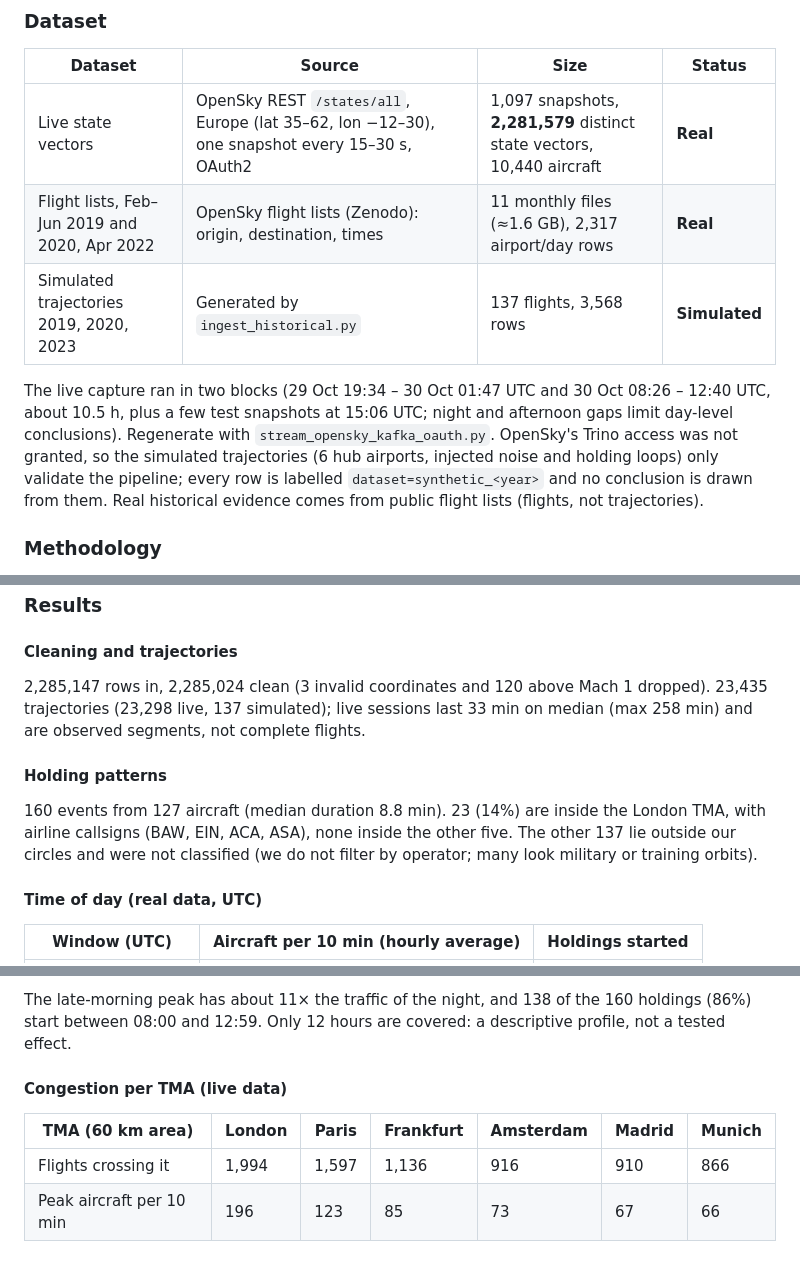
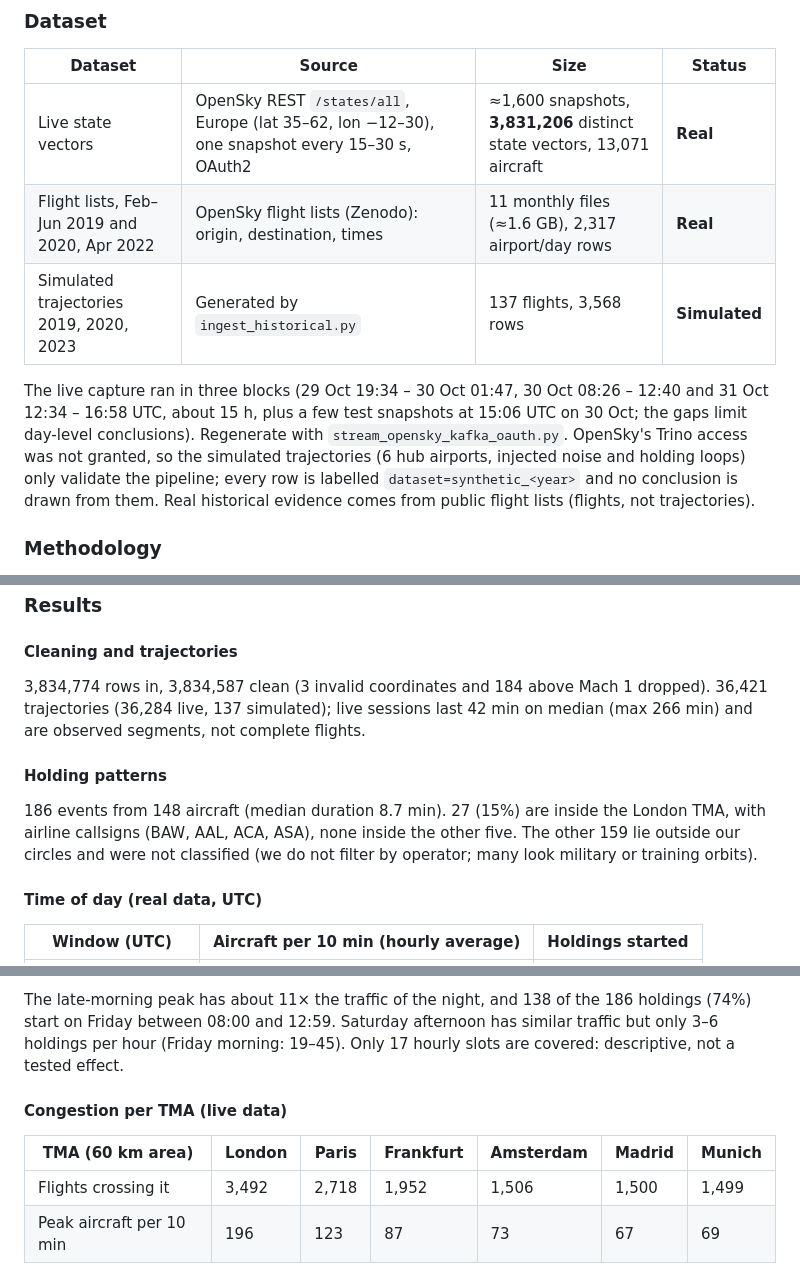
Before and after one commit to Polito9/air-traffic-project, a Markdown page: README.md, 3 parts joined by grey strips. GitHub-like rendering.

Commit message:
Update report numbers after enlarged live capture (3.8M vectors, 186 holdings)

```diff
--- a/README.md
+++ b/README.md
@@ -28,11 +28,11 @@ Repository layout and run instructions: [Project Structure](#project-structure)
 
 | Dataset | Source | Size | Status |
 |---|---|---|---|
-| Live state vectors | OpenSky REST `/states/all`, Europe (lat 35–62, lon −12–30), one snapshot every 15–30 s, OAuth2 | 1,097 snapshots, **2,281,579** distinct state vectors, 10,440 aircraft | **Real** |
+| Live state vectors | OpenSky REST `/states/all`, Europe (lat 35–62, lon −12–30), one snapshot every 15–30 s, OAuth2 | ≈1,600 snapshots, **3,831,206** distinct state vectors, 13,071 aircraft | **Real** |
 | Flight lists, Feb–Jun 2019 and 2020, Apr 2022 | OpenSky flight lists (Zenodo): origin, destination, times | 11 monthly files (≈1.6 GB), 2,317 airport/day rows | **Real** |
 | Simulated trajectories 2019, 2020, 2023 | Generated by `ingest_historical.py` | 137 flights, 3,568 rows | **Simulated** |
 
-The live capture ran in two blocks (29 Oct 19:34 – 30 Oct 01:47 UTC and 30 Oct 08:26 – 12:40 UTC, about 10.5 h, plus a few test snapshots at 15:06 UTC; night and afternoon gaps limit day-level conclusions). Regenerate with `stream_opensky_kafka_oauth.py`. OpenSky's Trino access was not granted, so the simulated trajectories (6 hub airports, injected noise and holding loops) only validate the pipeline; every row is labelled `dataset=synthetic_<year>` and no conclusion is drawn from them. Real historical evidence comes from public flight lists (flights, not trajectories).
+The live capture ran in three blocks (29 Oct 19:34 – 30 Oct 01:47, 30 Oct 08:26 – 12:40 and 31 Oct 12:34 – 16:58 UTC, about 15 h, plus a few test snapshots at 15:06 UTC on 30 Oct; the gaps limit day-level conclusions). Regenerate with `stream_opensky_kafka_oauth.py`. OpenSky's Trino access was not granted, so the simulated trajectories (6 hub airports, injected noise and holding loops) only validate the pipeline; every row is labelled `dataset=synthetic_<year>` and no conclusion is drawn from them. Real historical evidence comes from public flight lists (flights, not trajectories).
 
 ### Methodology
 
@@ -49,11 +49,11 @@ The live capture ran in two blocks (29 Oct 19:34 – 30 Oct 01:47 UTC and 30 Oct
 
 #### Cleaning and trajectories
 
-2,285,147 rows in, 2,285,024 clean (3 invalid coordinates and 120 above Mach 1 dropped). 23,435 trajectories (23,298 live, 137 simulated); live sessions last 33 min on median (max 258 min) and are observed segments, not complete flights.
+3,834,774 rows in, 3,834,587 clean (3 invalid coordinates and 184 above Mach 1 dropped). 36,421 trajectories (36,284 live, 137 simulated); live sessions last 42 min on median (max 266 min) and are observed segments, not complete flights.
 
 #### Holding patterns
 
-160 events from 127 aircraft (median duration 8.8 min). 23 (14%) are inside the London TMA, with airline callsigns (BAW, EIN, ACA, ASA), none inside the other five. The other 137 lie outside our circles and were not classified (we do not filter by operator; many look military or training orbits).
+186 events from 148 aircraft (median duration 8.7 min). 27 (15%) are inside the London TMA, with airline callsigns (BAW, AAL, ACA, ASA), none inside the other five. The other 159 lie outside our circles and were not classified (we do not filter by operator; many look military or training orbits).
 
 #### Time of day (real data, UTC)
 
@@ -65,10 +66,10 @@ The live capture ran in two blocks (29 Oct 19:34 – 30 Oct 01:47 UTC and 30 Oct
 
-The late-morning peak has about 11× the traffic of the night, and 138 of the 160 holdings (86%) start between 08:00 and 12:59. Only 12 hours are covered: a descriptive profile, not a tested effect.
+The late-morning peak has about 11× the traffic of the night, and 138 of the 186 holdings (74%) start on Friday between 08:00 and 12:59. Saturday afternoon has similar traffic but only 3–6 holdings per hour (Friday morning: 19–45). Only 17 hourly slots are covered: descriptive, not a tested effect.
 
 #### Congestion per TMA (live data)
 
 | TMA (60 km area) | London | Paris | Frankfurt | Amsterdam | Madrid | Munich |
 |---|---|---|---|---|---|---|
-| Flights crossing it | 1,994 | 1,597 | 1,136 | 916 | 910 | 866 |
-| Peak aircraft per 10 min | 196 | 123 | 85 | 73 | 67 | 66 |
+| Flights crossing it | 3,492 | 2,718 | 1,952 | 1,506 | 1,500 | 1,499 |
+| Peak aircraft per 10 min | 196 | 123 | 87 | 73 | 67 | 69 |
 
```
Also changed, not shown: other parts of README.md (+2 -1 lines).
